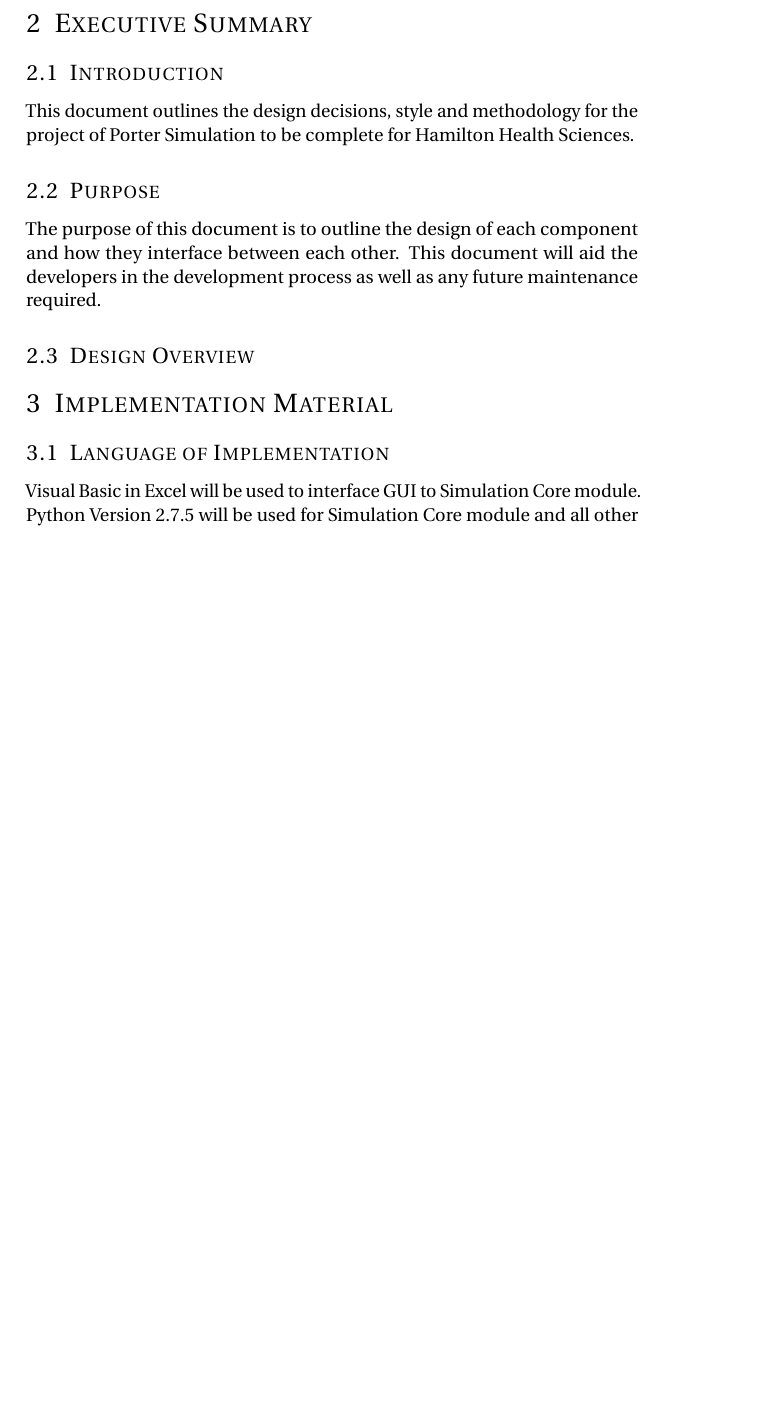
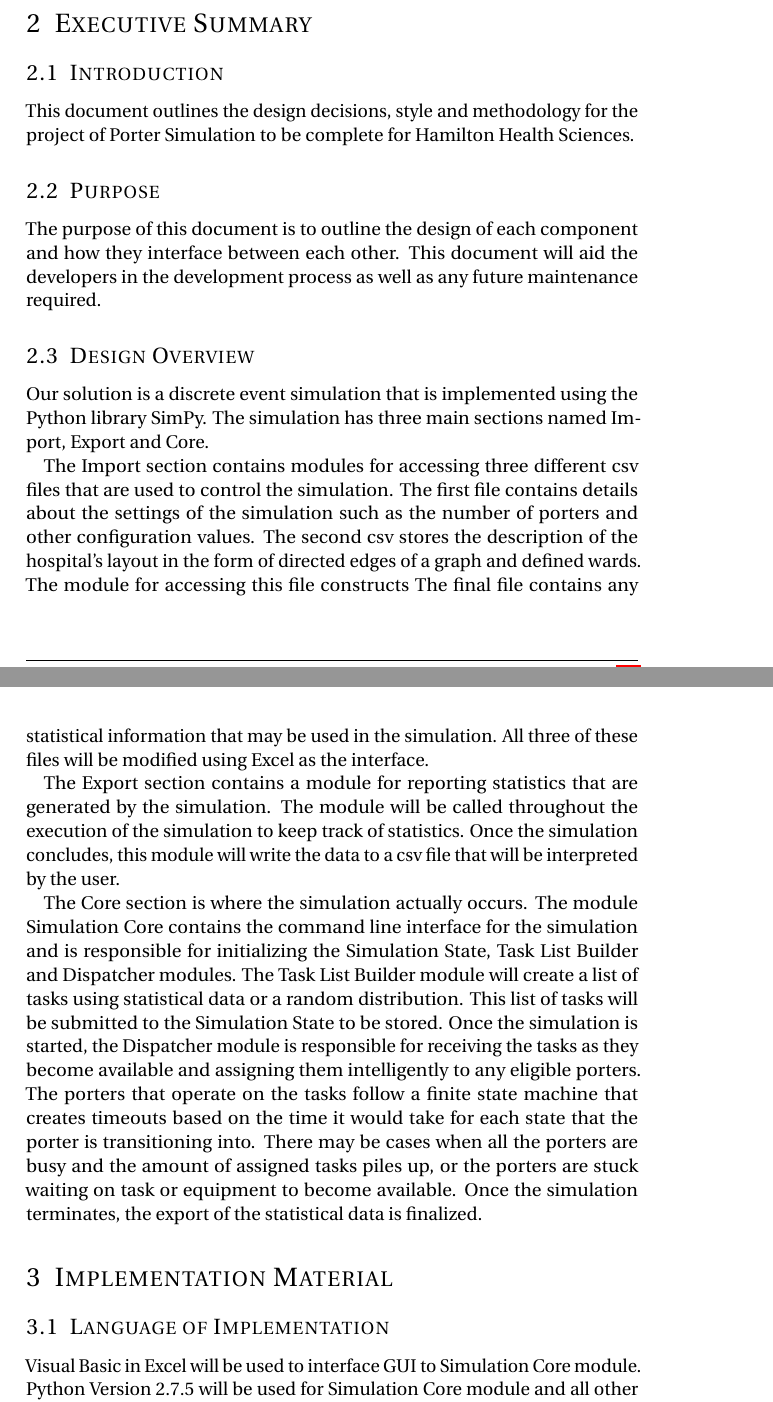
Before and after one commit to vkondrav/Porter-Simulation, a LaTeX document (Design Documentation Revision 0/Template.tex): part of page 4 of 23 before the commit and two parts of pages 4 and 5 of 24 after it, the two joined at a grey line, cut so that both start at the same text, the shorter picture padded with empty space. Compiled offline with pdfLaTeX.

Commit message:
Added Design Overview

```diff
--- a/Design Documentation Revision 0/Template.tex
+++ b/Design Documentation Revision 0/Template.tex
@@ -164,6 +164,13 @@
 \subsection{Purpose}
 The purpose of this document is to outline the design of each component and how they interface between each other. This document will aid the developers in the development process as well as any future maintenance required.
 \subsection{Design Overview}
+Our solution is a discrete event simulation that is implemented using the Python library SimPy. The simulation has three main sections named Import, Export and Core.
+
+The Import section contains modules for accessing three different csv files that are used to control the simulation. The first file contains details about the settings of the simulation such as the number of porters and other configuration values. The second csv stores the description of the hospital's layout in the form of directed edges of a graph and defined wards. The module for accessing this file constructs  The final file contains any statistical information that may be used in the simulation. All three of these files will be modified using Excel as the interface.
+
+The Export section contains a module for reporting statistics that are generated by the simulation. The module will be called throughout the execution of the simulation to keep track of statistics. Once the simulation concludes, this module will write the data to a csv file that will be interpreted by the user.
+
+The Core section is where the simulation actually occurs. The module Simulation Core contains the command line interface for the simulation and is responsible for initializing the Simulation State, Task List Builder and Dispatcher modules. The Task List Builder module will create a list of tasks using statistical data or a random distribution. This list of tasks will be submitted to the Simulation State to be stored. Once the simulation is started, the Dispatcher module is responsible for receiving the tasks as they become available and assigning them intelligently to any eligible porters. The porters that operate on the tasks follow a finite state machine that creates timeouts based on the time it would take for each state that the porter is transitioning into. There may be cases when all the porters are busy and the amount of assigned tasks piles up, or the porters are stuck waiting on task or equipment to become available. Once the simulation terminates, the export of the statistical data is finalized.
 \section{Implementation Material}
 \subsection{Language of Implementation}
 Visual Basic in Excel will be used to interface GUI to Simulation Core module. Python Version 2.7.5 will be used for Simulation Core module and all other modules.
```
